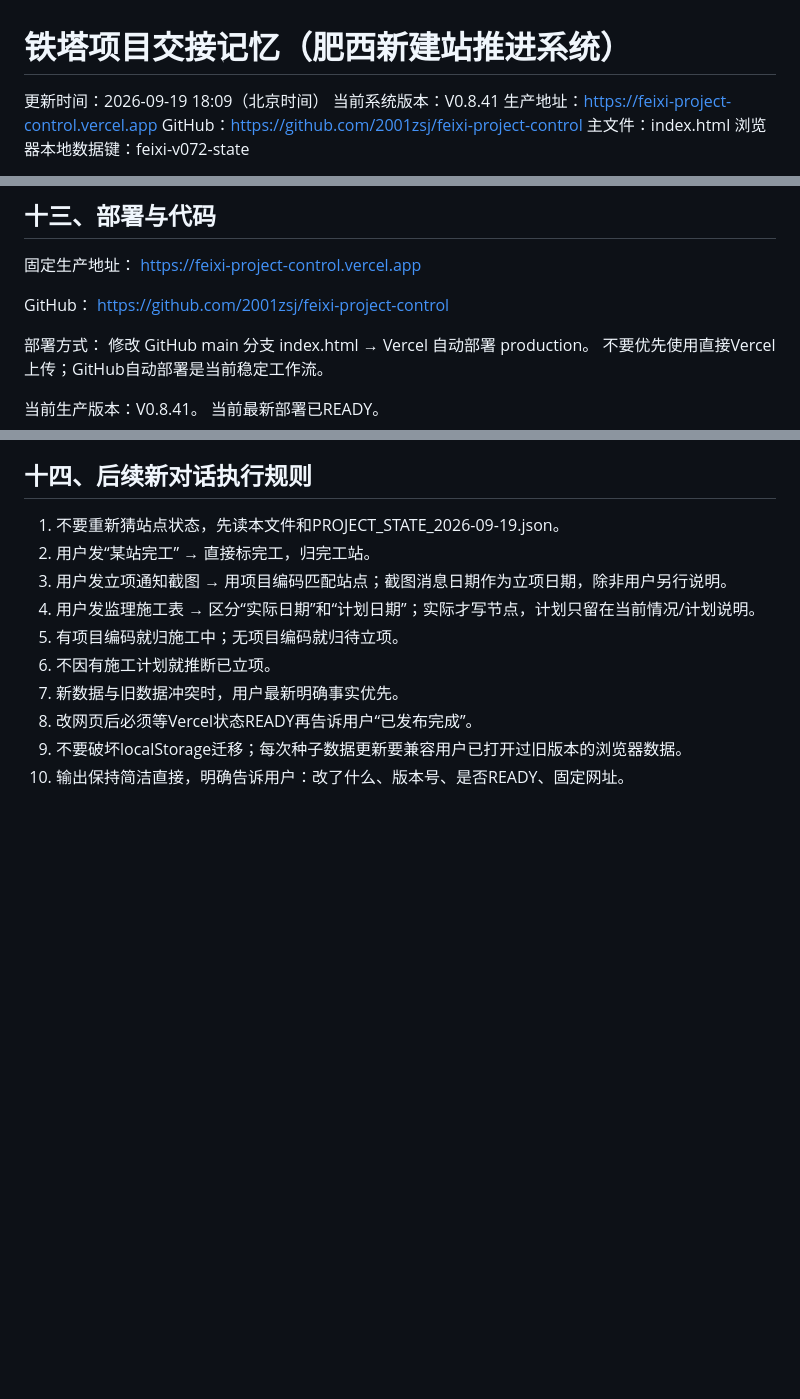
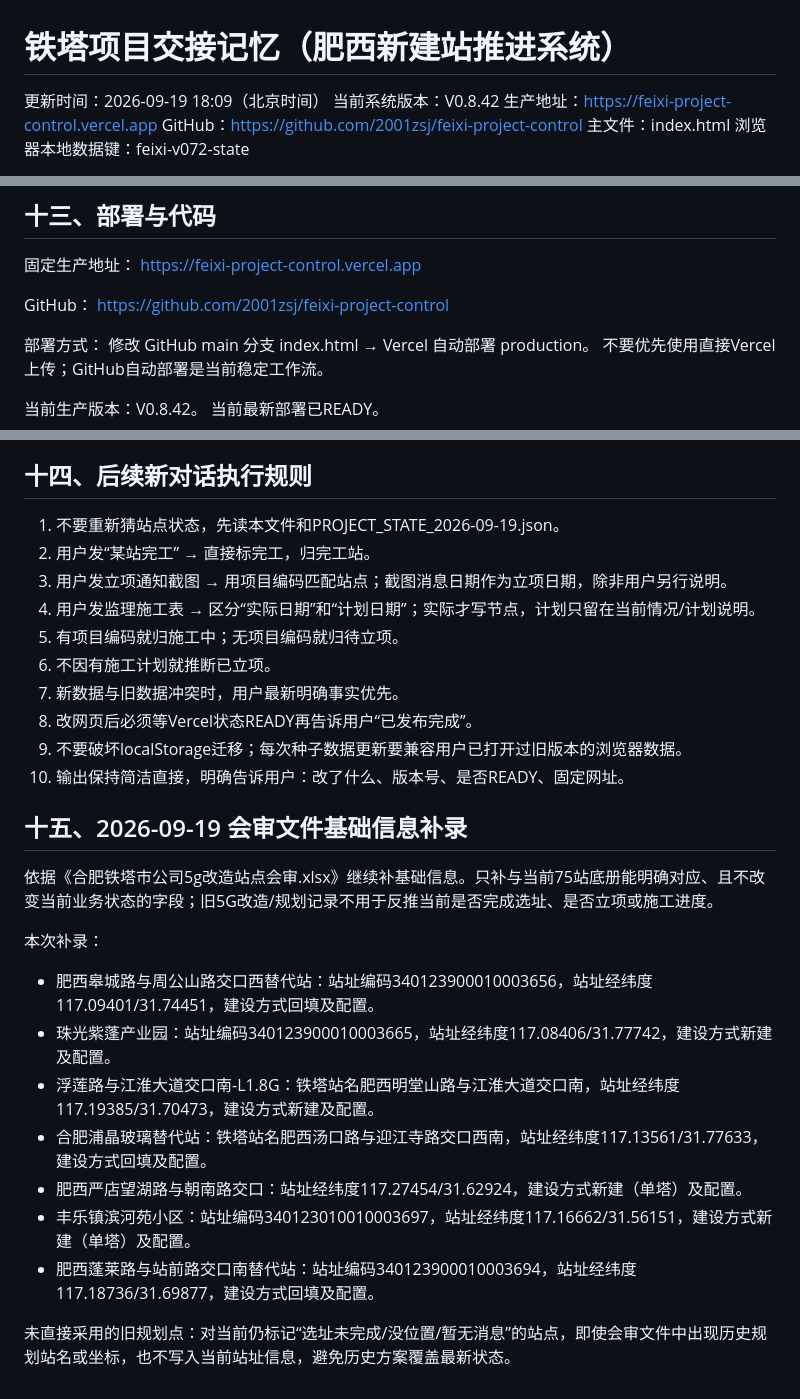
Before and after one commit to 2001zsj/feixi-project-control, a Markdown page: PROJECT_HANDOFF.md, 3 parts joined by grey strips. GitHub-like rendering; blank space fills up the shorter version.

Commit message:
记录会审文件基础信息补录

```diff
--- a/PROJECT_HANDOFF.md
+++ b/PROJECT_HANDOFF.md
@@ -1,7 +1,7 @@
 # 铁塔项目交接记忆（肥西新建站推进系统）
 
 更新时间：2026-09-19 18:09（北京时间）
-当前系统版本：V0.8.41
+当前系统版本：V0.8.42
 生产地址：https://feixi-project-control.vercel.app
 GitHub：https://github.com/2001zsj/feixi-project-control
 主文件：index.html
@@ -237,7 +237,7 @@ https://github.com/2001zsj/feixi-project-control
 修改 GitHub main 分支 index.html → Vercel 自动部署 production。
 不要优先使用直接Vercel上传；GitHub自动部署是当前稳定工作流。
 
-当前生产版本：V0.8.41。
+当前生产版本：V0.8.42。
 当前最新部署已READY。
 
 ## 十四、后续新对话执行规则
@@ -252,3 +252,19 @@ https://github.com/2001zsj/feixi-project-control
 8. 改网页后必须等Vercel状态READY再告诉用户“已发布完成”。
 9. 不要破坏localStorage迁移；每次种子数据更新要兼容用户已打开过旧版本的浏览器数据。
 10. 输出保持简洁直接，明确告诉用户：改了什么、版本号、是否READY、固定网址。
+
+
+## 十五、2026-09-19 会审文件基础信息补录
+
+依据《合肥铁塔市公司5g改造站点会审.xlsx》继续补基础信息。只补与当前75站底册能明确对应、且不改变当前业务状态的字段；旧5G改造/规划记录不用于反推当前是否完成选址、是否立项或施工进度。
+
+本次补录：
+- 肥西皋城路与周公山路交口西替代站：站址编码340123900010003656，站址经纬度117.09401/31.74451，建设方式回填及配置。
+- 珠光紫蓬产业园：站址编码340123900010003665，站址经纬度117.08406/31.77742，建设方式新建及配置。
+- 浮莲路与江淮大道交口南-L1.8G：铁塔站名肥西明堂山路与江淮大道交口南，站址经纬度117.19385/31.70473，建设方式新建及配置。
+- 合肥浦晶玻璃替代站：铁塔站名肥西汤口路与迎江寺路交口西南，站址经纬度117.13561/31.77633，建设方式回填及配置。
+- 肥西严店望湖路与朝南路交口：站址经纬度117.27454/31.62924，建设方式新建（单塔）及配置。
+- 丰乐镇滨河苑小区：站址编码340123010010003697，站址经纬度117.16662/31.56151，建设方式新建（单塔）及配置。
+- 肥西蓬莱路与站前路交口南替代站：站址编码340123900010003694，站址经纬度117.18736/31.69877，建设方式回填及配置。
+
+未直接采用的旧规划点：对当前仍标记“选址未完成/没位置/暂无消息”的站点，即使会审文件中出现历史规划站名或坐标，也不写入当前站址信息，避免历史方案覆盖最新状态。
```
